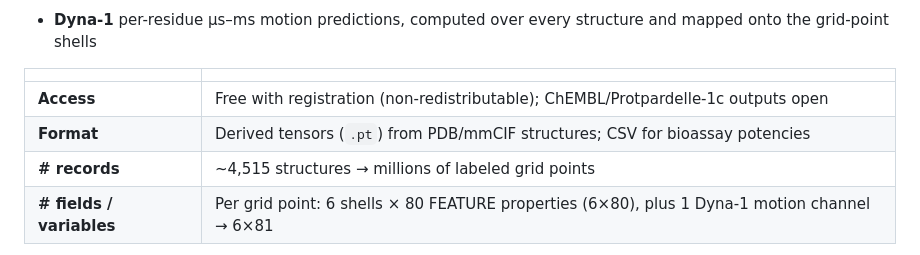
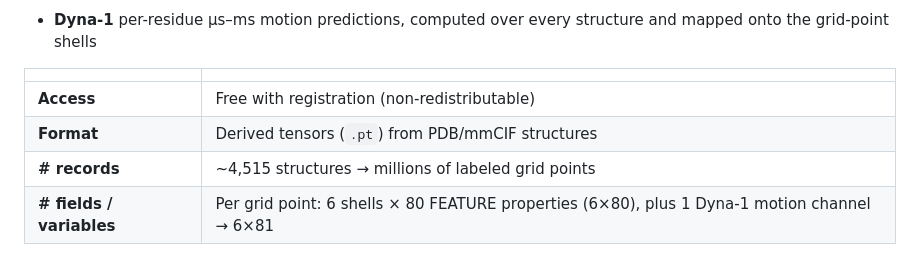
Before and after one commit to Andresl3/dynamics-aware-featuredock, a Markdown page: README.md, the part around the change. Rendered like a GitHub page.

```diff
--- a/README.md
+++ b/README.md
@@ -58,8 +58,8 @@ To this base set, I add:
 
 | | |
 |---|---|
-| **Access** | Free with registration (non-redistributable); ChEMBL/Protpardelle-1c outputs open |
-| **Format** | Derived tensors (`.pt`) from PDB/mmCIF structures; CSV for bioassay potencies |
+| **Access** | Free with registration (non-redistributable) |
+| **Format** | Derived tensors (`.pt`) from PDB/mmCIF structures |
 | **# records** | ~4,515 structures → millions of labeled grid points |
 | **# fields / variables** | Per grid point: 6 shells × 80 FEATURE properties (6×80), plus 1 Dyna-1 motion channel → 6×81 |
 
```
